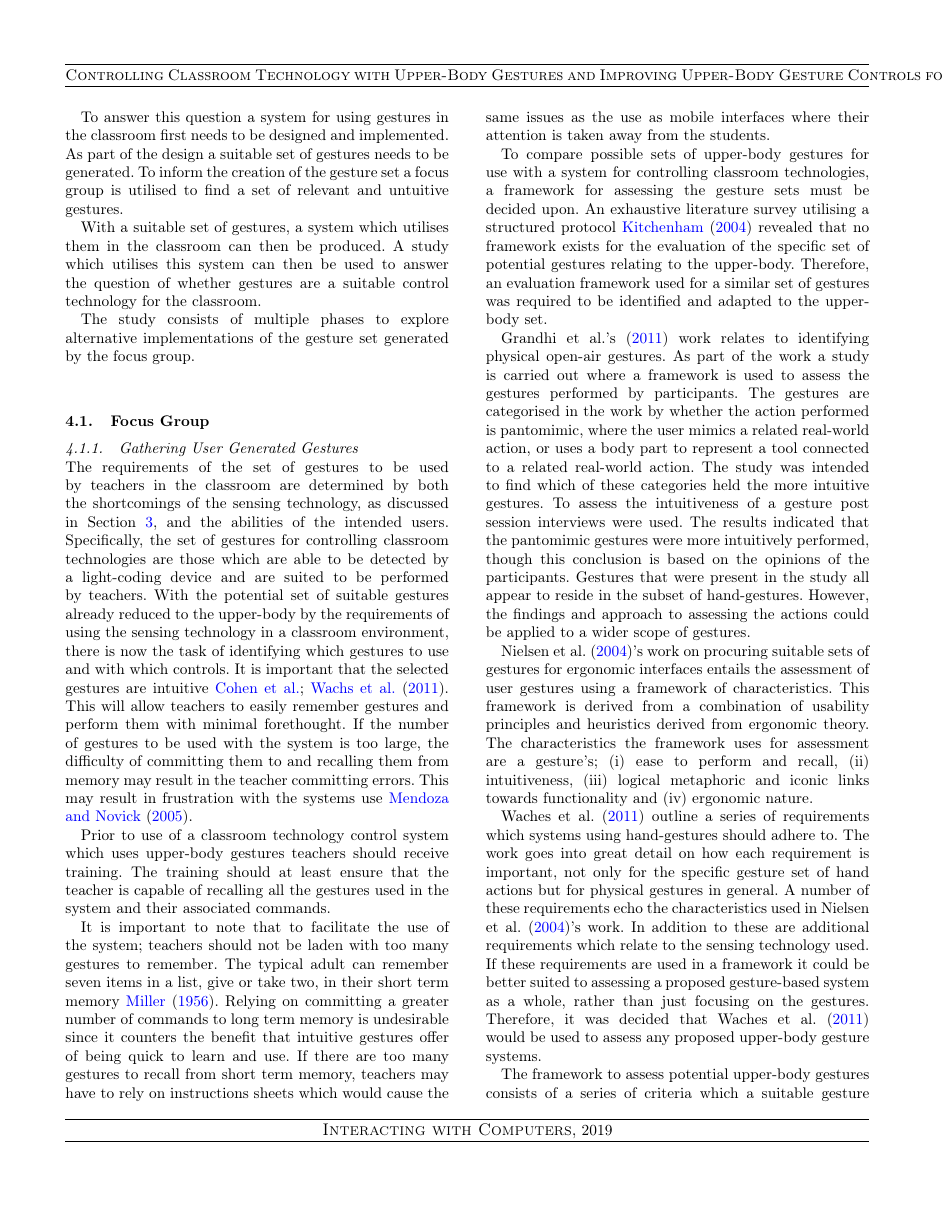
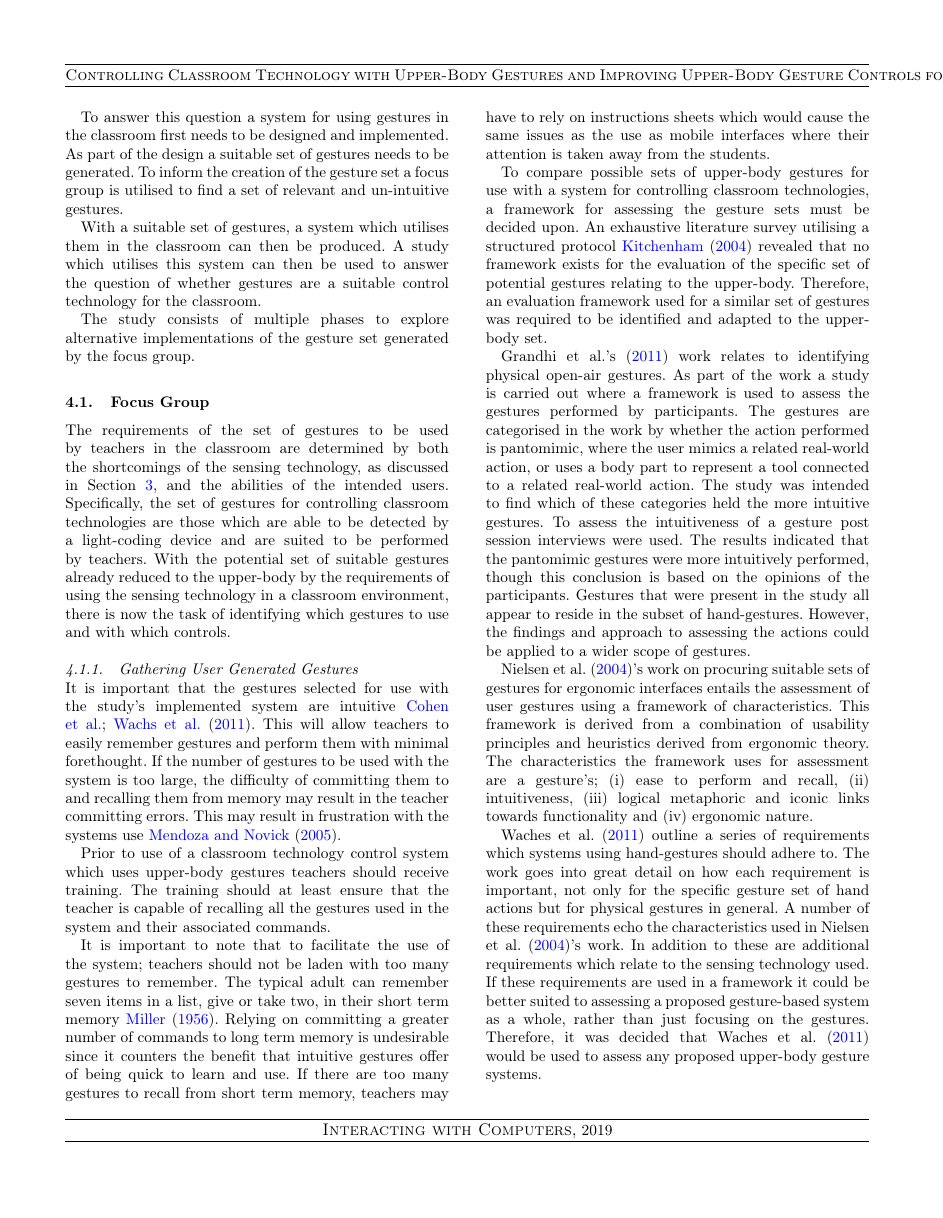
Before and after one commit to tomcrick/KinectPaper, a LaTeX document (kinectpaper.tex): page 5 of 43. Compiled offline with pdfLaTeX; a missing bibliography style is replaced by a similar one.

Commit message:
Intro for focus group.

```diff
--- a/kinectpaper.tex
+++ b/kinectpaper.tex
@@ -240,7 +240,7 @@ With all the requirements for using gestures in the classroom and the limitation
 
 To answer this question a system for using gestures in the classroom first needs to be designed and implemented.
 As part of the design a suitable set of gestures needs to be generated.
-To inform the creation of the gesture set a focus group is utilised to find a set of relevant and untuitive gestures.
+To inform the creation of the gesture set a focus group is utilised to find a set of relevant and un-intuitive gestures.
 
 With a suitable set of gestures, a system which utilises them in the classroom can then be produced.
 A study which utilises this system can then be used to answer the question of whether gestures are a suitable control technology for the classroom.
@@ -250,19 +250,17 @@ The study consists of multiple phases to explore alternative implementations of
 
 \subsection{Focus Group }
 \label{subsec:focusGroup}
-
-% // TODO Intro.
-
-
-\subsubsection{Gathering User Generated Gestures}
-\label{subsec:gatheringGestures}
-
-% // TODO Trim down.
 
 The requirements of the set of gestures to be used by teachers in the classroom are determined by both the shortcomings of the sensing technology, as discussed in Section~\ref{sec:orchestration}, and the abilities of the intended users.
 Specifically, the set of gestures for controlling classroom technologies are those which are able to be detected by a light-coding device and are suited to be performed by teachers.
 With the potential set of suitable gestures already reduced to the upper-body by the requirements of using the sensing technology in a classroom environment, there is now the task of identifying which gestures to use and with which controls.
-It is important that the selected gestures are intuitive~\cite{Cohen,Wachs2011}.
+
+
+\subsubsection{Gathering User Generated Gestures}
+\label{subsec:gatheringGestures}
+
+% // TODO Trim down.
+It is important that the gestures selected for use with the study's implemented system are intuitive~\cite{Cohen,Wachs2011}.
 This will allow teachers to easily remember gestures and perform them with minimal forethought.
 If the number of gestures to be used with the system is too large, the difficulty of committing them to and recalling them from memory may result in the teacher committing errors.
 This may result in frustration with the systems use~\cite{Mendoza2005}.
```
